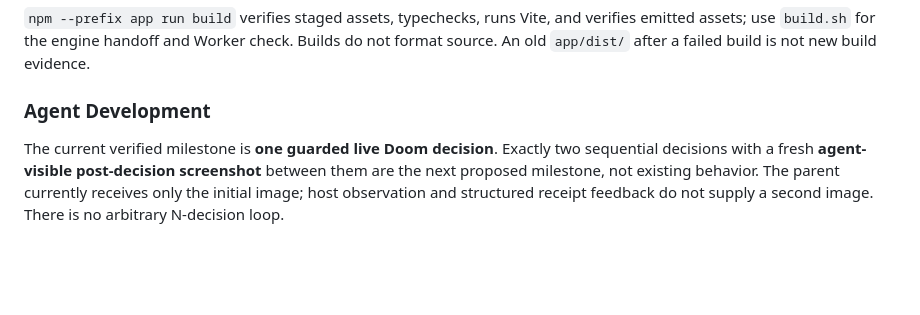
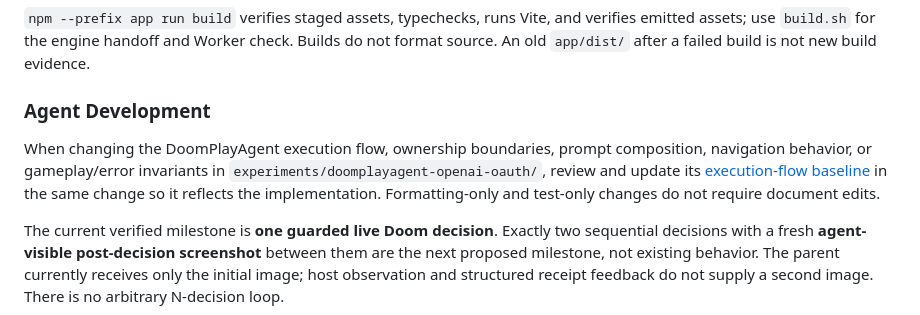
Before and after one commit to mikechao/doom-decisions, a Markdown page: AGENTS.md, the part around the change. GitHub-like rendering; blank space fills up the shorter version.

Commit message:
docs(agent): document DoomPlayAgent execution flow

```diff
--- a/AGENTS.md
+++ b/AGENTS.md
@@ -74,6 +74,8 @@ Read-only inspection and non-writing syntax/diff checks include `git status --sh
 
 ### Agent Development
 
+When changing the DoomPlayAgent execution flow, ownership boundaries, prompt composition, navigation behavior, or gameplay/error invariants in `experiments/doomplayagent-openai-oauth/`, review and update its [execution-flow baseline](experiments/doomplayagent-openai-oauth/doom-play-agent.md) in the same change so it reflects the implementation. Formatting-only and test-only changes do not require document edits.
+
 The current verified milestone is **one guarded live Doom decision**. Exactly two sequential decisions with a fresh **agent-visible post-decision screenshot** between them are the next proposed milestone, not existing behavior. The parent currently receives only the initial image; host observation and structured receipt feedback do not supply a second image. There is no arbitrary N-decision loop.
 
 For agent changes, preserve browser lease ownership, explicit decision authorization, the nonrefundable decision-attempt budget, fresh observation/image/session/map checks, compare-and-swap (CAS) and one-shot mutation protection, Stop/cancellation precedence, uncertainty handling (never replay after uncertain dispatch), and verified gameplay receipts. Prefer the smallest experiment that tests the next architectural assumption. Do not redesign safeguards for hypothetical issues or introduce new frameworks, generic schedulers, compatibility layers, or unrelated refactors.
```
Also changed, not shown: experiments/doomplayagent-openai-oauth/doom-play-agent.md (added, +167 -0 lines).
